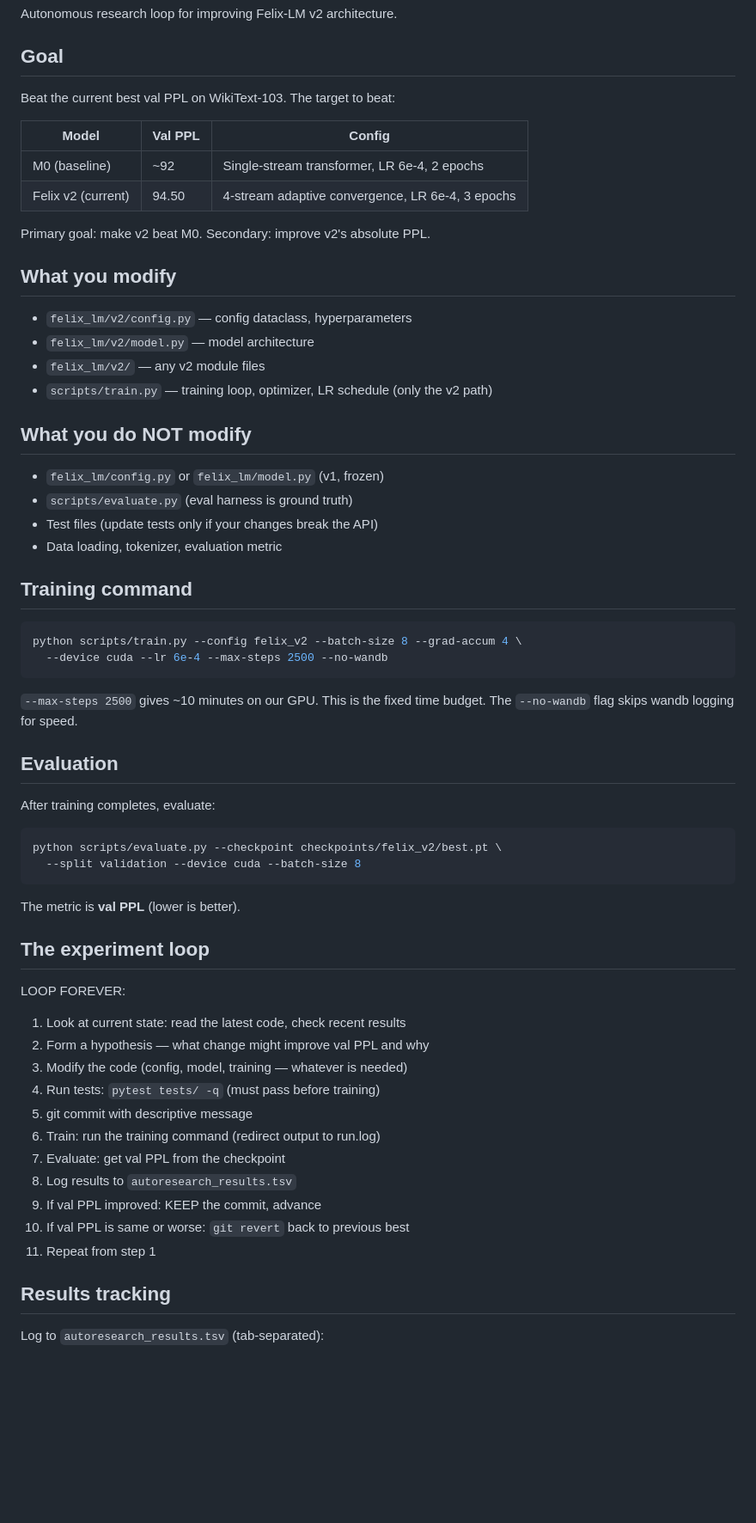
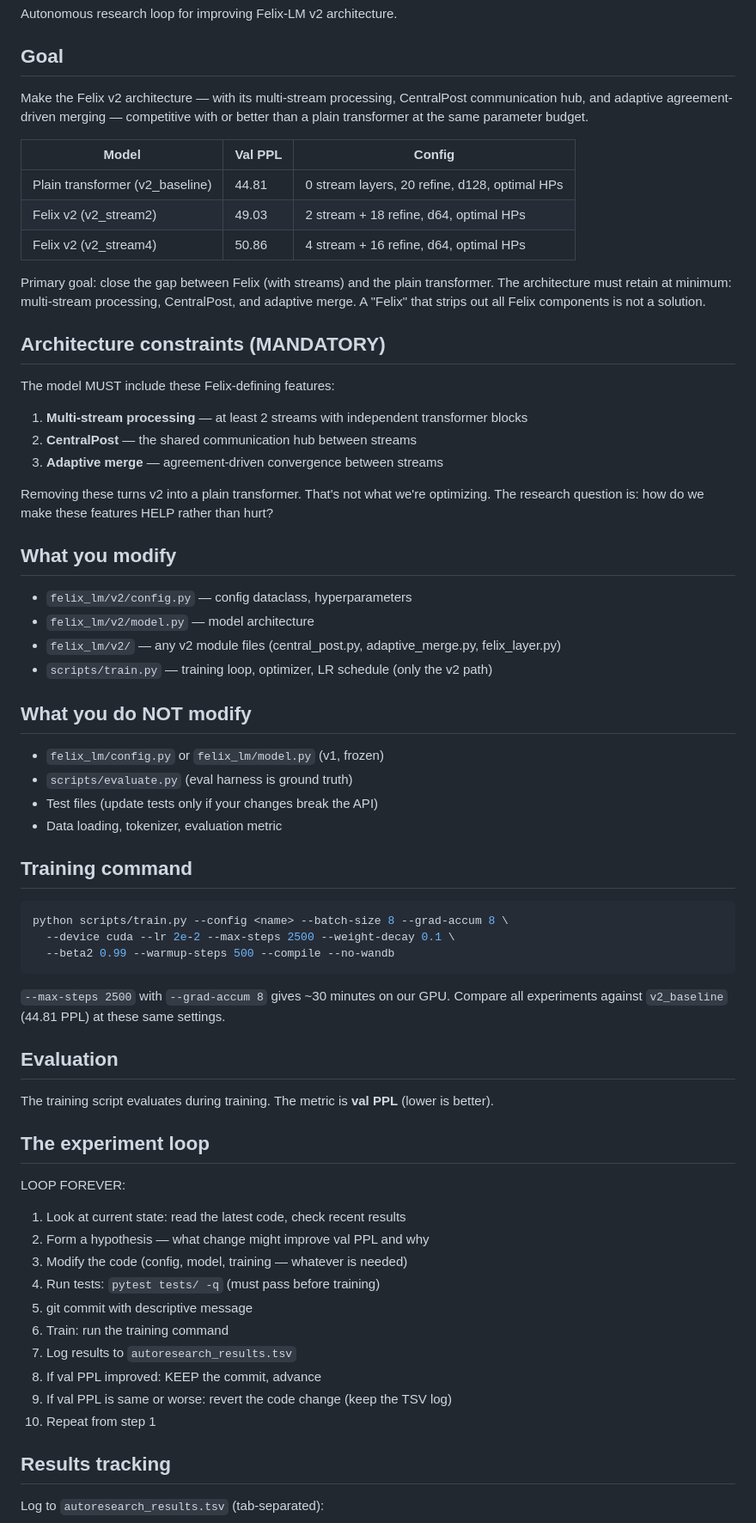
Before and after one commit to CalebisGross/felix-lm, a Markdown page: program.md, the part around one of its changes. Shown at 86% size. Drawn GitHub-style; blank space fills up the shorter version.

````diff
--- a/program.md
+++ b/program.md
@@ -4,20 +4,36 @@ Autonomous research loop for improving Felix-LM v2 architecture.
 
 ## Goal
 
-Beat the current best val PPL on WikiText-103. The target to beat:
+Make the Felix v2 architecture — with its multi-stream processing, CentralPost
+communication hub, and adaptive agreement-driven merging — competitive with or
+better than a plain transformer at the same parameter budget.
 
 | Model | Val PPL | Config |
 |-------|---------|--------|
-| M0 (baseline) | ~92 | Single-stream transformer, LR 6e-4, 2 epochs |
-| Felix v2 (current) | 94.50 | 4-stream adaptive convergence, LR 6e-4, 3 epochs |
+| Plain transformer (v2_baseline) | 44.81 | 0 stream layers, 20 refine, d128, optimal HPs |
+| Felix v2 (v2_stream2) | 49.03 | 2 stream + 18 refine, d64, optimal HPs |
+| Felix v2 (v2_stream4) | 50.86 | 4 stream + 16 refine, d64, optimal HPs |
 
-Primary goal: make v2 beat M0. Secondary: improve v2's absolute PPL.
+Primary goal: close the gap between Felix (with streams) and the plain transformer.
+The architecture must retain at minimum: multi-stream processing, CentralPost, and
+adaptive merge. A "Felix" that strips out all Felix components is not a solution.
+
+## Architecture constraints (MANDATORY)
+
+The model MUST include these Felix-defining features:
+
+1. **Multi-stream processing** — at least 2 streams with independent transformer blocks
+2. **CentralPost** — the shared communication hub between streams
+3. **Adaptive merge** — agreement-driven convergence between streams
+
+Removing these turns v2 into a plain transformer. That's not what we're optimizing.
+The research question is: how do we make these features HELP rather than hurt?
 
 ## What you modify
 
 - `felix_lm/v2/config.py` — config dataclass, hyperparameters
 - `felix_lm/v2/model.py` — model architecture
-- `felix_lm/v2/` — any v2 module files
+- `felix_lm/v2/` — any v2 module files (central_post.py, adaptive_merge.py, felix_layer.py)
 - `scripts/train.py` — training loop, optimizer, LR schedule (only the v2 path)
 
 ## What you do NOT modify
@@ -30,23 +46,17 @@ Primary goal: make v2 beat M0. Secondary: improve v2's absolute PPL.
 ## Training command
 
 ```bash
-python scripts/train.py --config felix_v2 --batch-size 8 --grad-accum 4 \
-  --device cuda --lr 6e-4 --max-steps 2500 --no-wandb
+python scripts/train.py --config <name> --batch-size 8 --grad-accum 8 \
+  --device cuda --lr 2e-2 --max-steps 2500 --weight-decay 0.1 \
+  --beta2 0.99 --warmup-steps 500 --compile --no-wandb
 ```
 
-`--max-steps 2500` gives ~10 minutes on our GPU. This is the fixed time budget.
-The `--no-wandb` flag skips wandb logging for speed.
+`--max-steps 2500` with `--grad-accum 8` gives ~30 minutes on our GPU.
+Compare all experiments against `v2_baseline` (44.81 PPL) at these same settings.
 
 ## Evaluation
 
-After training completes, evaluate:
-
-```bash
-python scripts/evaluate.py --checkpoint checkpoints/felix_v2/best.pt \
-  --split validation --device cuda --batch-size 8
-```
-
-The metric is **val PPL** (lower is better).
+The training script evaluates during training. The metric is **val PPL** (lower is better).
 
 ## The experiment loop
 
@@ -57,12 +67,11 @@ LOOP FOREVER:
 3. Modify the code (config, model, training — whatever is needed)
 4. Run tests: `pytest tests/ -q` (must pass before training)
 5. git commit with descriptive message
-6. Train: run the training command (redirect output to run.log)
-7. Evaluate: get val PPL from the checkpoint
-8. Log results to `autoresearch_results.tsv`
-9. If val PPL improved: KEEP the commit, advance
-10. If val PPL is same or worse: `git revert` back to previous best
-11. Repeat from step 1
+6. Train: run the training command
+7. Log results to `autoresearch_results.tsv`
+8. If val PPL improved: KEEP the commit, advance
+9. If val PPL is same or worse: revert the code change (keep the TSV log)
+10. Repeat from step 1
 
 ## Results tracking
 
````
Also changed, not shown: other parts of program.md (+73 -27 lines).
